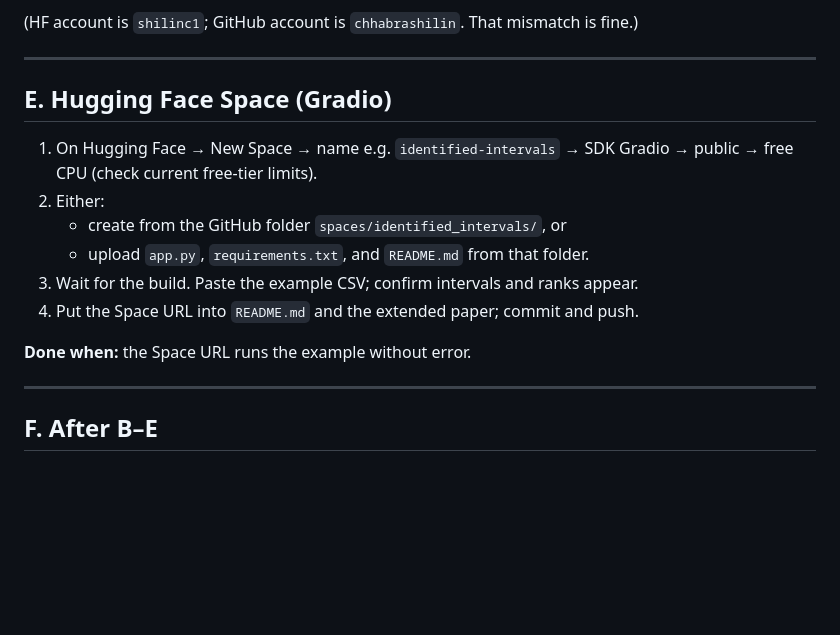
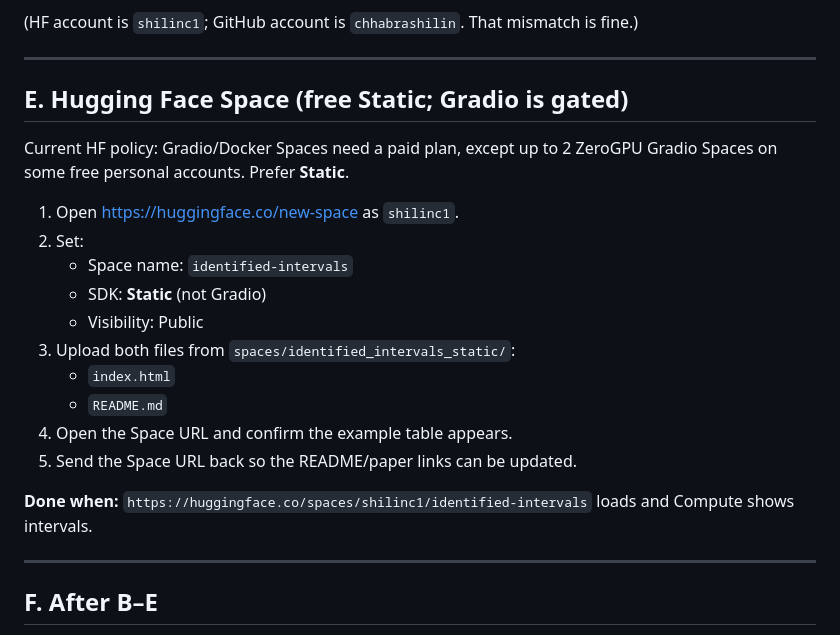
Before and after one commit to chhabrashilin/invalid-is-not-failure, a Markdown page: docs/PUBLIC_RELEASE_STEPS.md, the part around the change. Drawn GitHub-style; blank space fills up the shorter version.

Commit message:
Document free Static Space path after Gradio plan gate.
Co-authored-by: Cursor <cursoragent@cursor.com>

```diff
--- a/docs/PUBLIC_RELEASE_STEPS.md
+++ b/docs/PUBLIC_RELEASE_STEPS.md
@@ -76,17 +76,25 @@ https://huggingface.co/datasets/shilinc1/infra-censoring-derived
 
 ---
 
-## E. Hugging Face Space (Gradio)
+## E. Hugging Face Space (free Static; Gradio is gated)
 
-1. On Hugging Face → New Space → name e.g. `identified-intervals` → SDK Gradio →
-   public → free CPU (check current free-tier limits).
-2. Either:
-   - create from the GitHub folder `spaces/identified_intervals/`, or
-   - upload `app.py`, `requirements.txt`, and `README.md` from that folder.
-3. Wait for the build. Paste the example CSV; confirm intervals and ranks appear.
-4. Put the Space URL into `README.md` and the extended paper; commit and push.
+Current HF policy: Gradio/Docker Spaces need a paid plan, except up to 2
+ZeroGPU Gradio Spaces on some free personal accounts. Prefer **Static**.
 
-**Done when:** the Space URL runs the example without error.
+1. Open https://huggingface.co/new-space as `shilinc1`.
+2. Set:
+   - Space name: `identified-intervals`
+   - SDK: **Static** (not Gradio)
+   - Visibility: Public
+3. Upload both files from
+   `spaces/identified_intervals_static/`:
+   - `index.html`
+   - `README.md`
+4. Open the Space URL and confirm the example table appears.
+5. Send the Space URL back so the README/paper links can be updated.
+
+**Done when:** `https://huggingface.co/spaces/shilinc1/identified-intervals` loads
+and Compute shows intervals.
 
 ---
 
```
